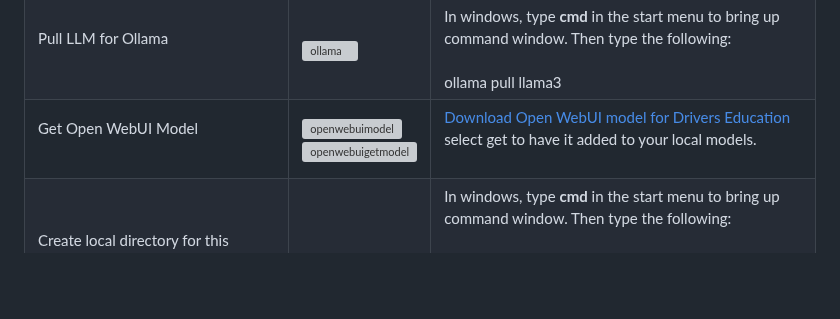
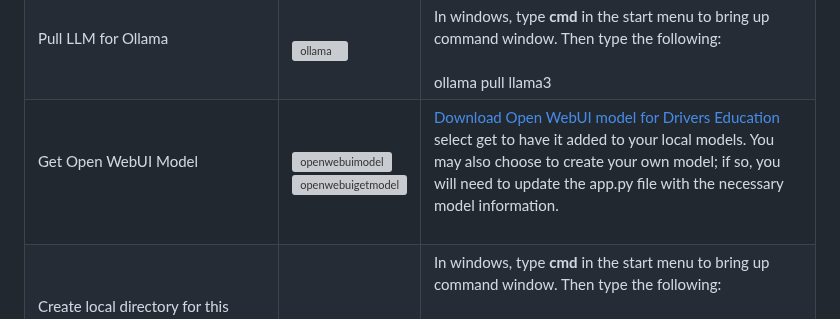
Before and after one commit to elearningshow/ollama-kis, a Markdown page: ollama-kis/README.md, the part around the change. Rendered like a GitHub page; blank space fills up the shorter version; grey boxes are pictures that could not be loaded.

```diff
--- a/ollama-kis/README.md
+++ b/ollama-kis/README.md
@@ -42,7 +42,7 @@
      <tr>
     <td>Get Open WebUI Model <br><br></td>
     <td><img alt="openwebuimodel" src="first-time-install/open-webui-models.jpg"><br><img alt="openwebuigetmodel" src="first-time-install/open-webui-model.jpg"></td>
-    <td><a href="https://openwebui.com/m/sodkgb/drivers_education:latest/" target="new">Download Open WebUI model for Drivers Education</a> select get to have it added to your local models. <br><br>
+    <td><a href="https://openwebui.com/m/sodkgb/drivers_education:latest/" target="new">Download Open WebUI model for Drivers Education</a> select get to have it added to your local models.  You may also choose to create your own model; if so, you will need to update the app.py file with the necessary model information.<br><br>
 </td>
   </tr>
   <tr>
```
